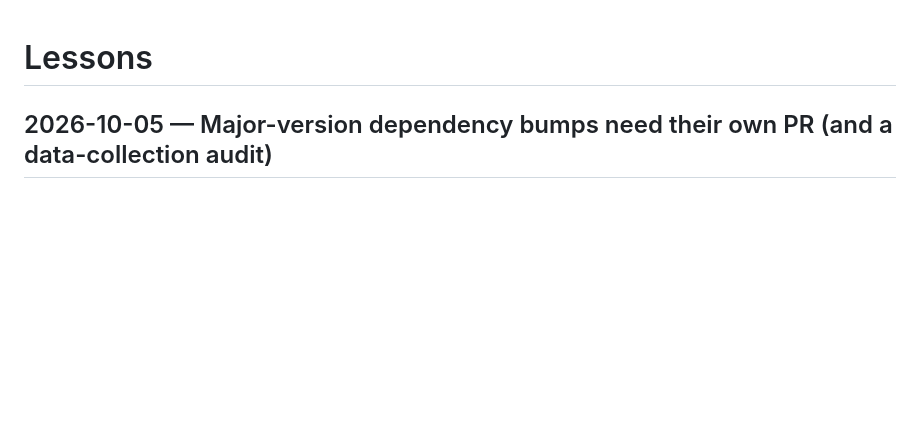
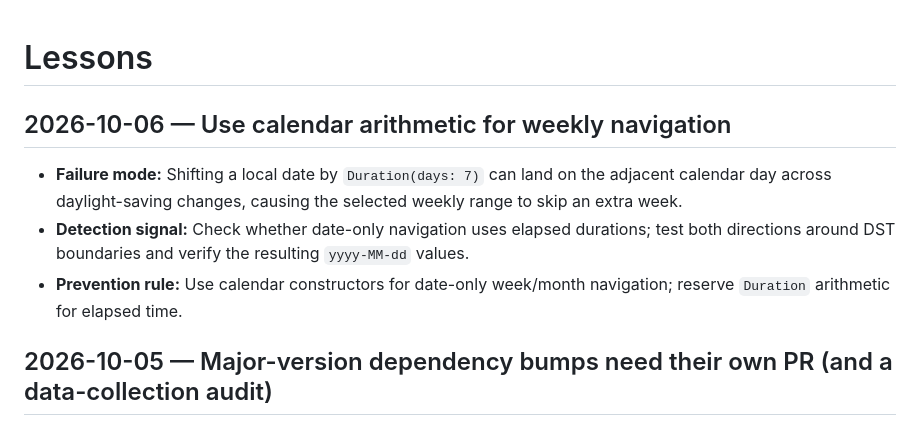
Before and after one commit to es94111/AI_Food_Diary, a Markdown page: tasks/lessons.md, the part around the change. Drawn GitHub-style; blank space fills up the shorter version.

Commit message:
docs: record DST calendar navigation lesson
Co-authored-by: Copilot App <223556219+Copilot@users.noreply.github.com>

```diff
--- a/tasks/lessons.md
+++ b/tasks/lessons.md
@@ -1,4 +1,10 @@
 # Lessons
+
+## 2026-10-06 — Use calendar arithmetic for weekly navigation
+
+- **Failure mode:** Shifting a local date by `Duration(days: 7)` can land on the adjacent calendar day across daylight-saving changes, causing the selected weekly range to skip an extra week.
+- **Detection signal:** Check whether date-only navigation uses elapsed durations; test both directions around DST boundaries and verify the resulting `yyyy-MM-dd` values.
+- **Prevention rule:** Use calendar constructors for date-only week/month navigation; reserve `Duration` arithmetic for elapsed time.
 
 ## 2026-10-05 — Major-version dependency bumps need their own PR (and a data-collection audit)
 
```
